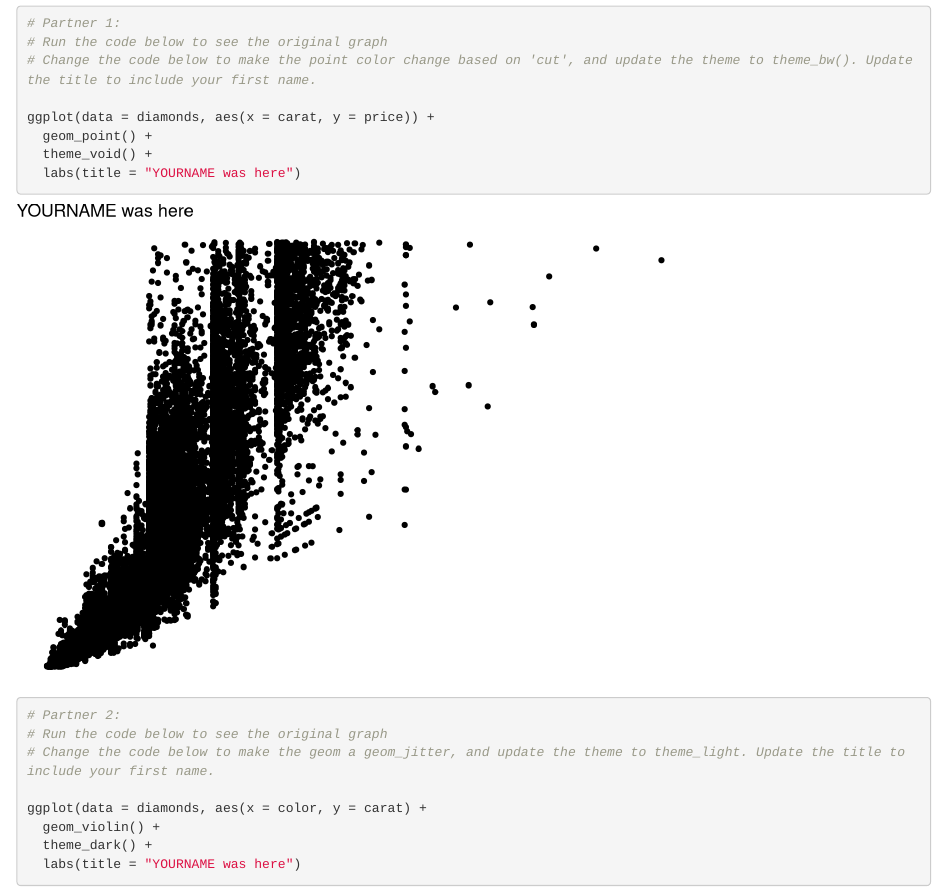
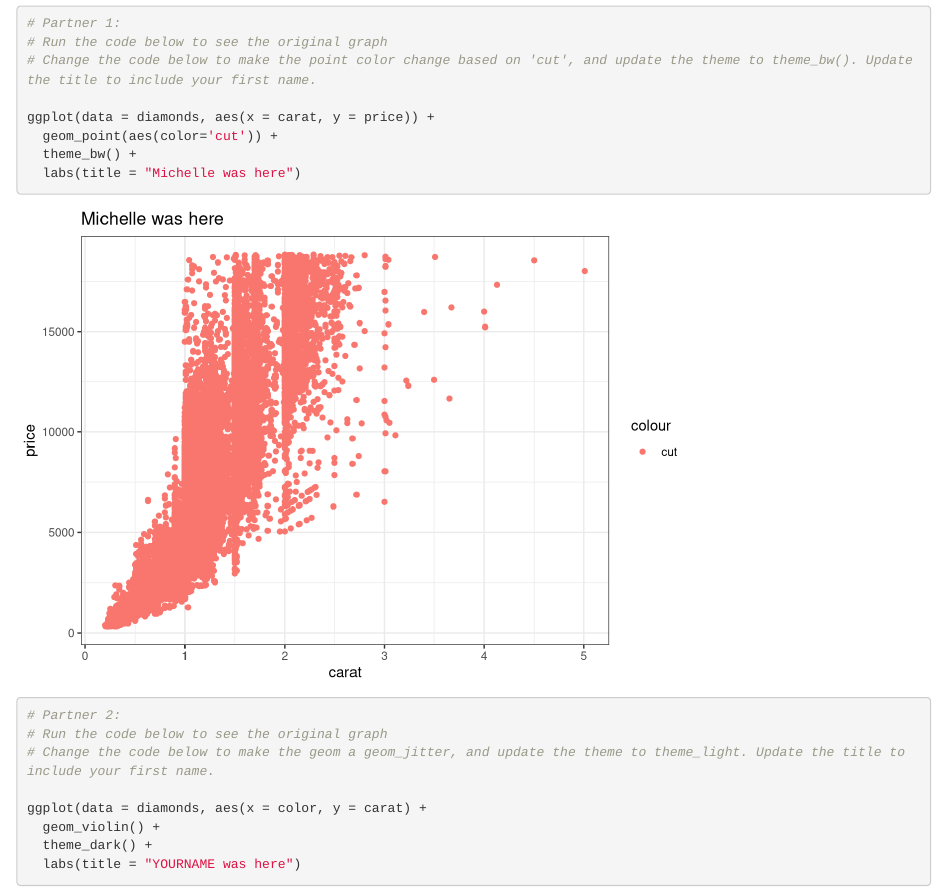
Before and after one commit to michelleshteyn1/wild-git-collab, an R Markdown document (git_wild.Rmd): the page in a window 1100 px wide, from 120 px down. Rendered offline with R 4.5, knitr and Pandoc, with nearby package versions.

Commit message:
made edits to graph 1

````diff
--- a/git_wild.Rmd
+++ b/git_wild.Rmd
@@ -16,9 +16,9 @@ library(tidyverse)
 # Change the code below to make the point color change based on 'cut', and update the theme to theme_bw(). Update the title to include your first name.
 
 ggplot(data = diamonds, aes(x = carat, y = price)) +
-  geom_point() +
-  theme_void() +
-  labs(title = "YOURNAME was here")
+  geom_point(aes(color='cut')) +
+  theme_bw() +
+  labs(title = "Michelle was here")
 ```
 
 ```{r partner_2a}
````
